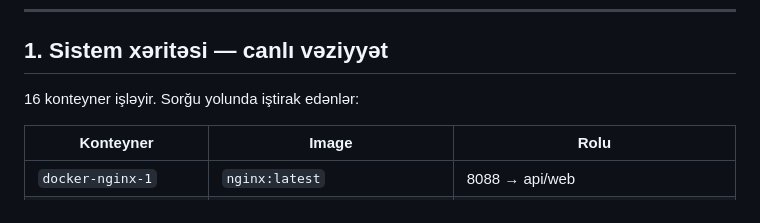
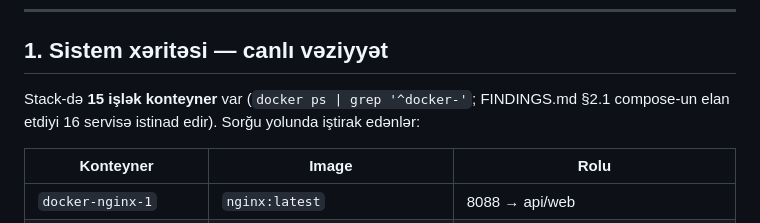
Before and after one commit to pervincinal/agentproof, a Markdown page: docs/ARCHITECTURE.md, the part around the change. Rendered like a GitHub page.

Commit message:
AP-014: konteyner sayi olculmus deyerle duzeldildi (15 islek, compose 16 elan edir)
Co-Authored-By: Claude Opus 5 <noreply@anthropic.com>

```diff
--- a/docs/ARCHITECTURE.md
+++ b/docs/ARCHITECTURE.md
@@ -35,7 +35,9 @@ bənddə açıq göstərirəm:
 
 ## 1. Sistem xəritəsi — canlı vəziyyət
 
-16 konteyner işləyir. Sorğu yolunda iştirak edənlər:
+Stack-də **15 işlək konteyner** var (`docker ps | grep '^docker-'`; FINDINGS.md
+§2.1 compose-un elan etdiyi 16 servisə istinad edir). Sorğu yolunda iştirak
+edənlər:
 
 | Konteyner | Image | Rolu |
 |---|---|---|
```
